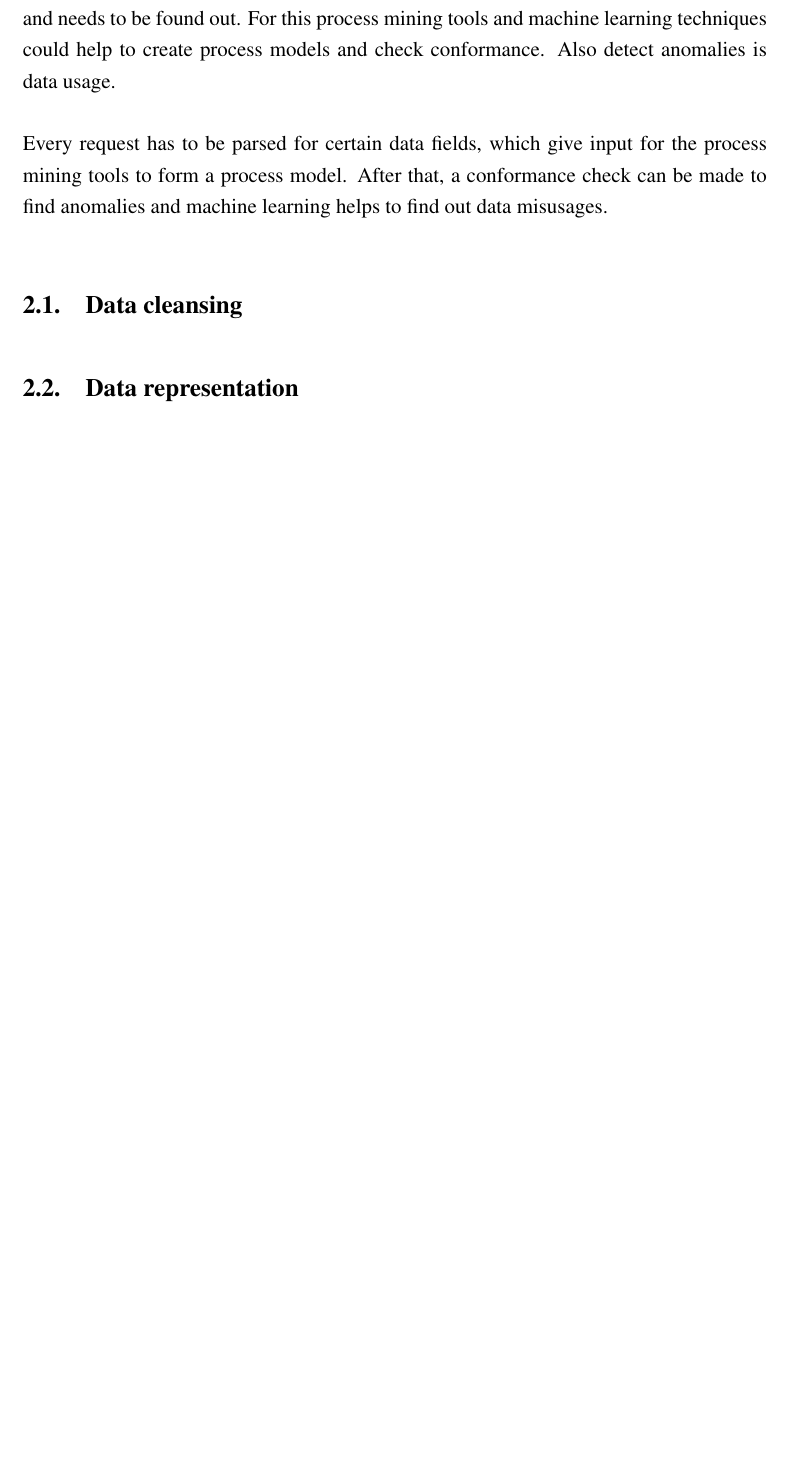
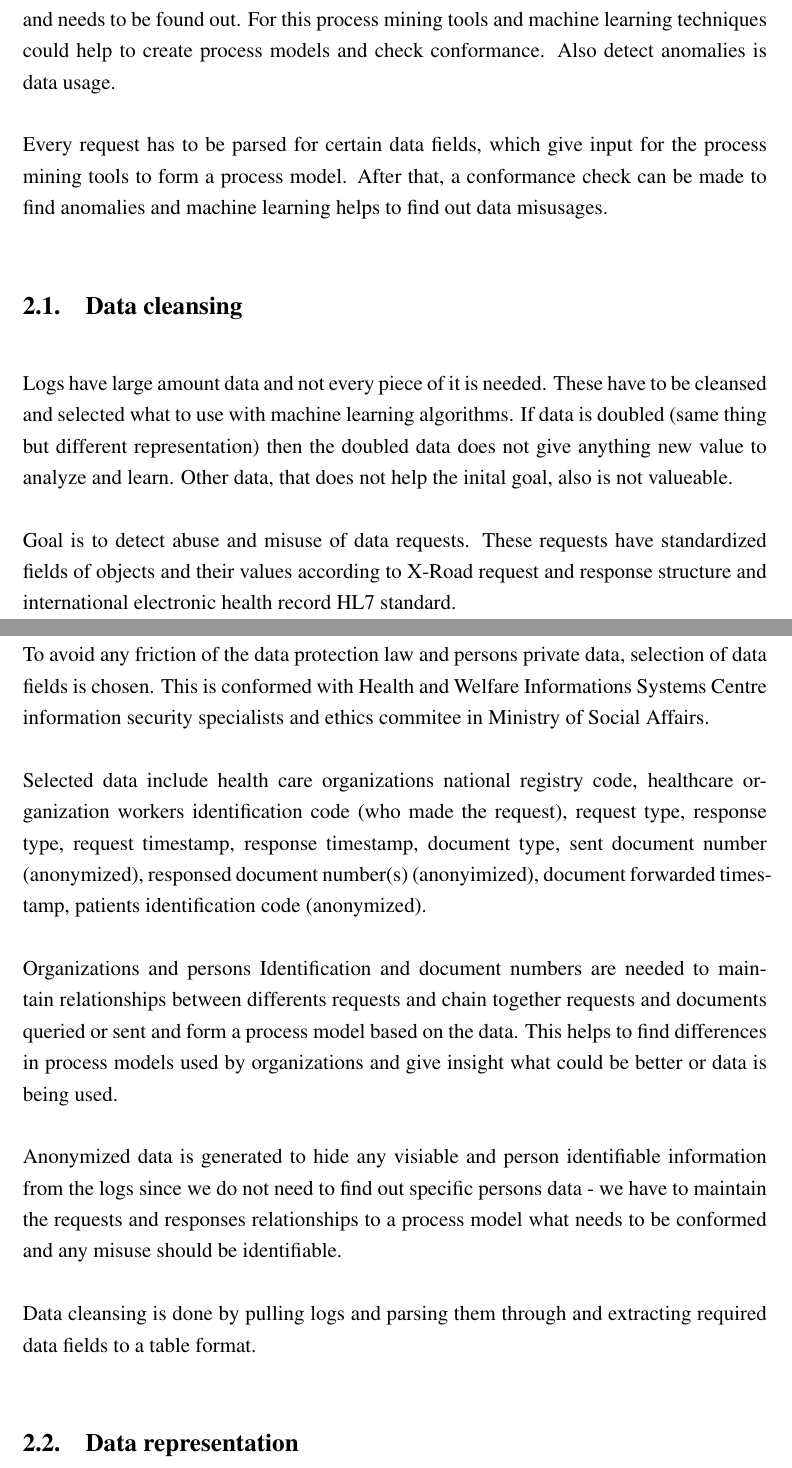
Before and after one commit to ulihten/cybsec-thesis, a LaTeX thesis (cybsec-thesis.tex): part of page 11 of 14 before the commit and two parts of pages 11 and 12 of 15 after it, the two joined at a grey line, cut so that both start at the same text, the shorter picture padded with empty space. Compiled offline with pdfLaTeX.

Commit message:
data cleansing

```diff
--- a/cybsec-thesis.tex
+++ b/cybsec-thesis.tex
@@ -236,7 +236,19 @@ Usually every request is made following a certain process. This is agreed upon o
 Every request has to be parsed for certain data fields, which give input for the process mining tools to form a process model. After that, a conformance check can be made to find anomalies and machine learning helps to find out data misusages.
 
 \subsection{Data cleansing}
+Logs have large amount data and not every piece of it is needed. These have to be cleansed and selected what to use with machine learning algorithms. If data is doubled (same thing but different representation) then the doubled data does not give anything new value to analyze and learn. Other data, that does not help the inital goal, also is not valueable.
 
+Goal is to detect abuse and misuse of data requests. These requests have standardized fields of objects and their values according to X-Road request and response structure and international electronic health record HL7 standard.
+
+To avoid any friction of the data protection law and persons private data, selection of data fields is chosen. This is conformed with Health and Welfare Informations Systems Centre information security specialists and ethics commitee in Ministry of Social Affairs.
+
+Selected data include health care organizations national registry code, healthcare organization workers identification code (who made the request), request type, response type, request timestamp, response timestamp, document type, sent document number (anonymized), responsed document number(s) (anonyimized), document forwarded timestamp, patients identification code (anonymized).
+
+Organizations and persons Identification and document numbers are needed to maintain relationships between differents requests and chain together requests and documents queried or sent and form a process model based on the data. This helps to find differences in process models used by organizations and give insight what could be better or data is being used.
+
+Anonymized data is generated to hide any visiable and person identifiable information from the logs since we do not need to find out specific persons data - we have to maintain the requests and responses relationships to a process model what needs to be conformed and any misuse should be identifiable.
+
+Data cleansing is done by pulling logs and parsing them through and extracting required data fields to a table format.
 \subsection{Data representation}
 
 \subsection{Methods for parsing logs for needed data}
```
Also changed, not shown: cybsec-thesis.pdf, 5 other files.
